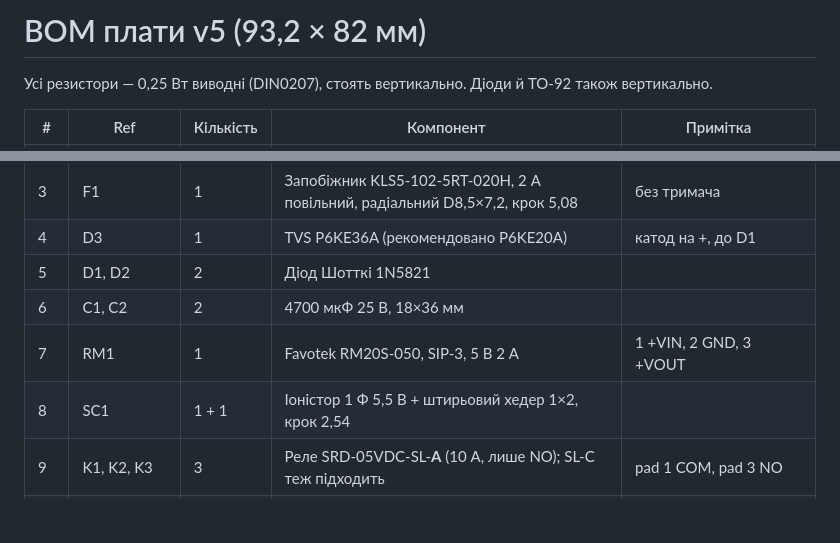
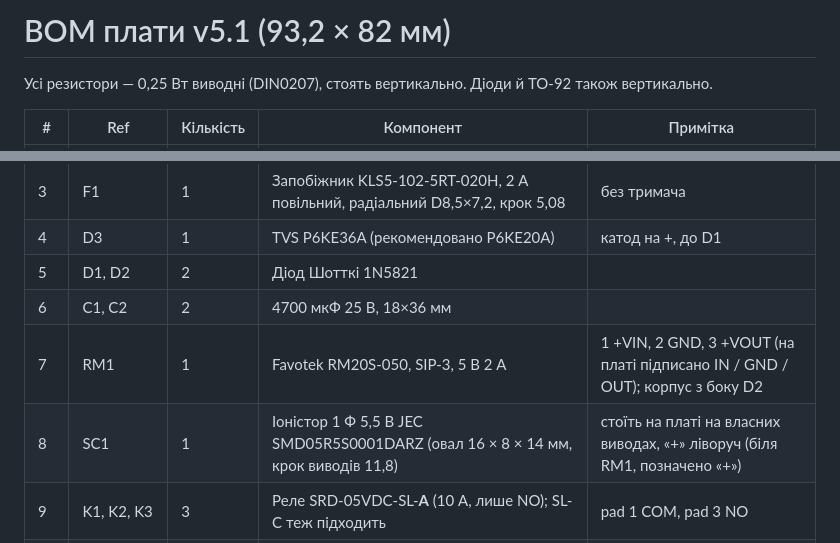
Before and after one commit to 4106677/pramac-pmd5050s-autostart, a Markdown page: hardware/BOM.md, 2 parts joined by grey strips. Drawn GitHub-style; blank space fills up the shorter version.

```diff
--- a/hardware/BOM.md
+++ b/hardware/BOM.md
@@ -1,4 +1,4 @@
-# BOM плати v5 (93,2 × 82 мм)
+# BOM плати v5.1 (93,2 × 82 мм)
 
 Усі резистори — 0,25 Вт виводні (DIN0207), стоять вертикально. Діоди й TO-92 також вертикально.
 
@@ -10,8 +10,8 @@
 | 4 | D3 | 1 | TVS P6KE36A (рекомендовано P6KE20A) | катод на +, до D1 |
 | 5 | D1, D2 | 2 | Діод Шотткі 1N5821 | |
 | 6 | C1, C2 | 2 | 4700 мкФ 25 В, 18×36 мм | |
-| 7 | RM1 | 1 | Favotek RM20S-050, SIP-3, 5 В 2 А | 1 +VIN, 2 GND, 3 +VOUT |
-| 8 | SC1 | 1 + 1 | Іоністор 1 Ф 5,5 В + штирьовий хедер 1×2, крок 2,54 | |
+| 7 | RM1 | 1 | Favotek RM20S-050, SIP-3, 5 В 2 А | 1 +VIN, 2 GND, 3 +VOUT (на платі підписано IN / GND / OUT); корпус з боку D2 |
+| 8 | SC1 | 1 | Іоністор 1 Ф 5,5 В JEC SMD05R5S0001DARZ (овал 16 × 8 × 14 мм, крок виводів 11,8) | стоїть на платі на власних виводах, «+» ліворуч (біля RM1, позначено «+») |
 | 9 | K1, K2, K3 | 3 | Реле SRD-05VDC-SL-**A** (10 А, лише NO); SL-C теж підходить | pad 1 COM, pad 3 NO |
 | 10 | Q1, Q2, Q3 | 3 | Транзистор BC337 (TO-92, C-B-E) | |
 | 11 | D6, D7, D8 | 3 | Діод 1N4148 | діод котушки |
```
Also changed, not shown: README.md (+8 -2 lines), enclosure/README.md (+9 -4 lines), docs/pcb-bottom.png, docs/pcb-top.png, 8 other files.
